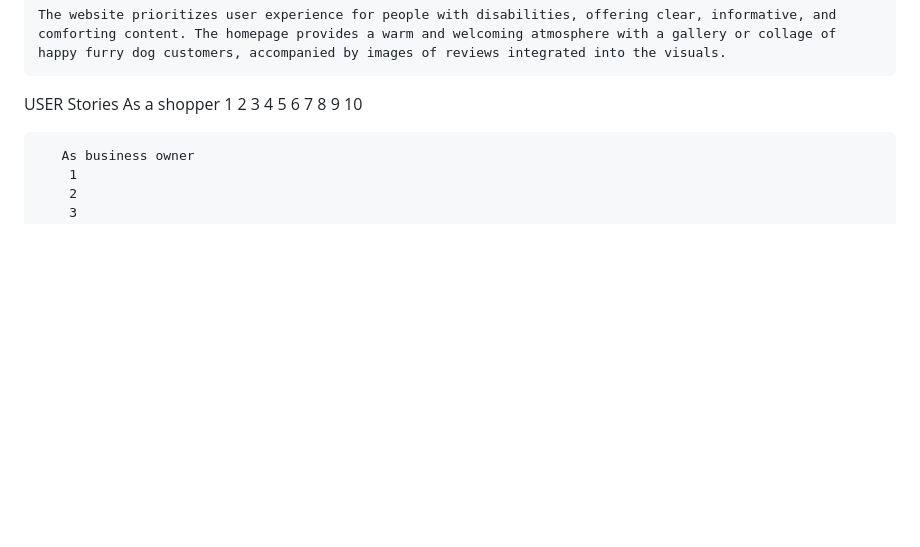
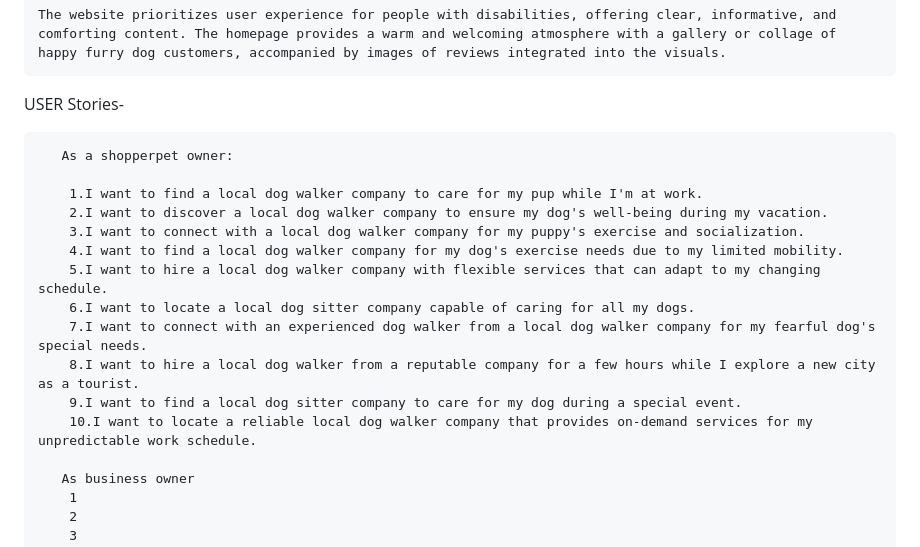
Before and after one commit to AmberRoseA/WalkingWithTalitha, a Markdown page: README.md, the part around the change. GitHub-like rendering; blank space fills up the shorter version.

Commit message:
added user stories as pet owner to README. file

```diff
--- a/README.md
+++ b/README.md
@@ -40,18 +40,20 @@ User Experience
 
     The website prioritizes user experience for people with disabilities, offering clear, informative, and comforting content. The homepage provides a warm and welcoming atmosphere with a gallery or collage of happy furry dog customers, accompanied by images of reviews integrated into the visuals.
 
-USER Stories
-       As a shopper
-         1
-         2
-         3
-         4
-         5
-         6
-         7
-         8
-         9
-         10
+USER Stories-
+
+       As a shopperpet owner:
+
+        1.I want to find a local dog walker company to care for my pup while I'm at work.
+        2.I want to discover a local dog walker company to ensure my dog's well-being during my vacation.
+        3.I want to connect with a local dog walker company for my puppy's exercise and socialization.
+        4.I want to find a local dog walker company for my dog's exercise needs due to my limited mobility.
+        5.I want to hire a local dog walker company with flexible services that can adapt to my changing schedule.
+        6.I want to locate a local dog sitter company capable of caring for all my dogs.
+        7.I want to connect with an experienced dog walker from a local dog walker company for my fearful dog's special needs.
+        8.I want to hire a local dog walker from a reputable company for a few hours while I explore a new city as a tourist.
+        9.I want to find a local dog sitter company to care for my dog during a special event.
+        10.I want to locate a reliable local dog walker company that provides on-demand services for my unpredictable work schedule.
 
        As business owner
         1
```
